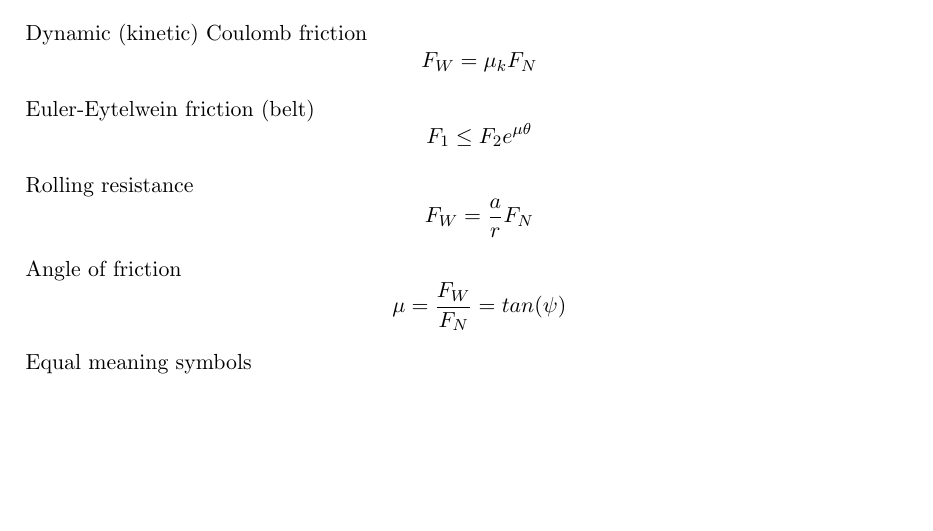
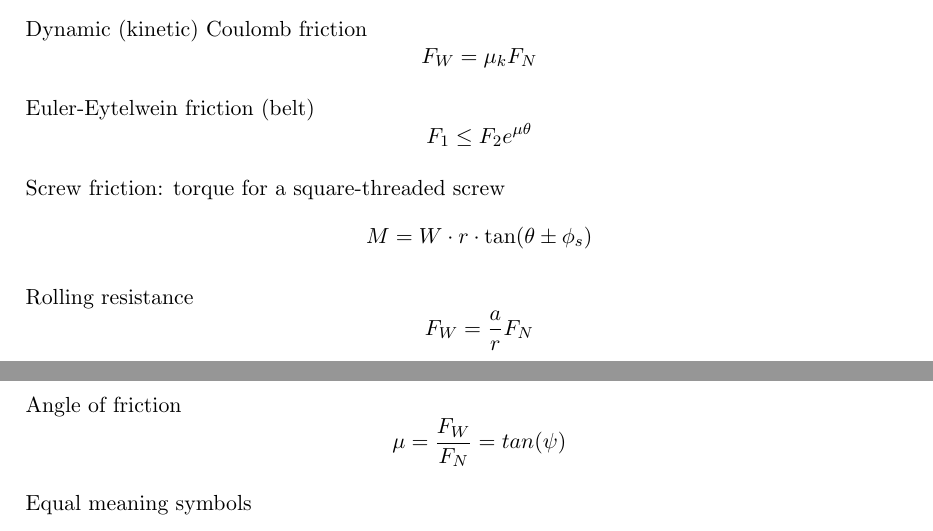
Before and after one commit to BBen08/Formula-sheet, a LaTeX document (latex/physics/00_statics.tex): part of page 5 of 7 before the commit and two parts of pages 5 and 6 of 7 after it, the two joined at a grey line, cut so that both start at the same text, the shorter picture padded with empty space. Compiled offline with pdfLaTeX.

Commit message:
Add square-threaded screw torque formula to Statics (Friction)
Co-Authored-By: Claude Opus 5.5 <noreply@anthropic.com>

```diff
--- a/latex/physics/00_statics.tex
+++ b/latex/physics/00_statics.tex
@@ -251,6 +251,9 @@ Dynamic (kinetic) Coulomb friction
 Euler-Eytelwein friction (belt)
 \[F_1 \leq F_2 e^{\mu \theta} \]
 
+Screw friction: torque for a square-threaded screw
+\[M = W \cdot r \cdot \tan(\theta \pm \phi_s)\]
+
 Rolling resistance
 \[F_W = \frac{a}{r} F_N\]
 
```
